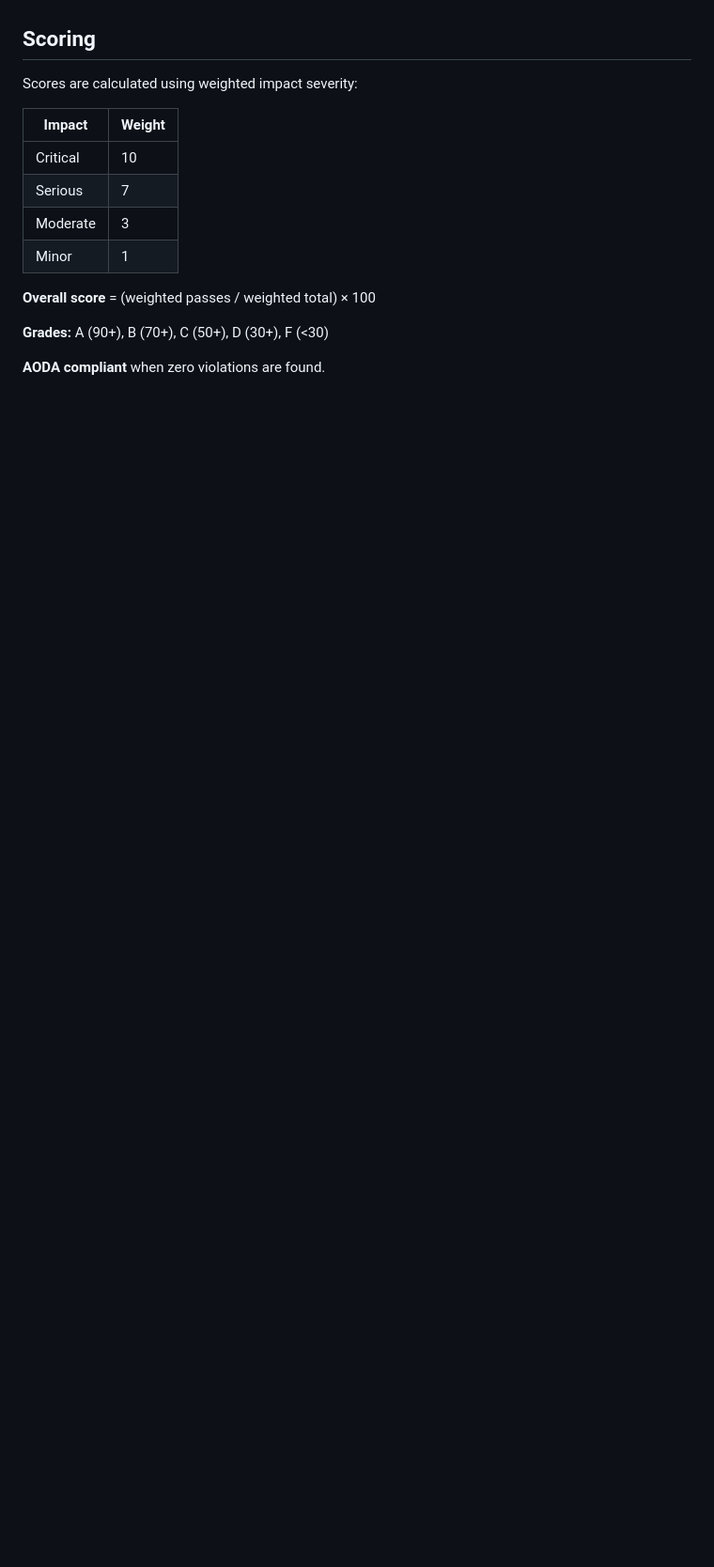
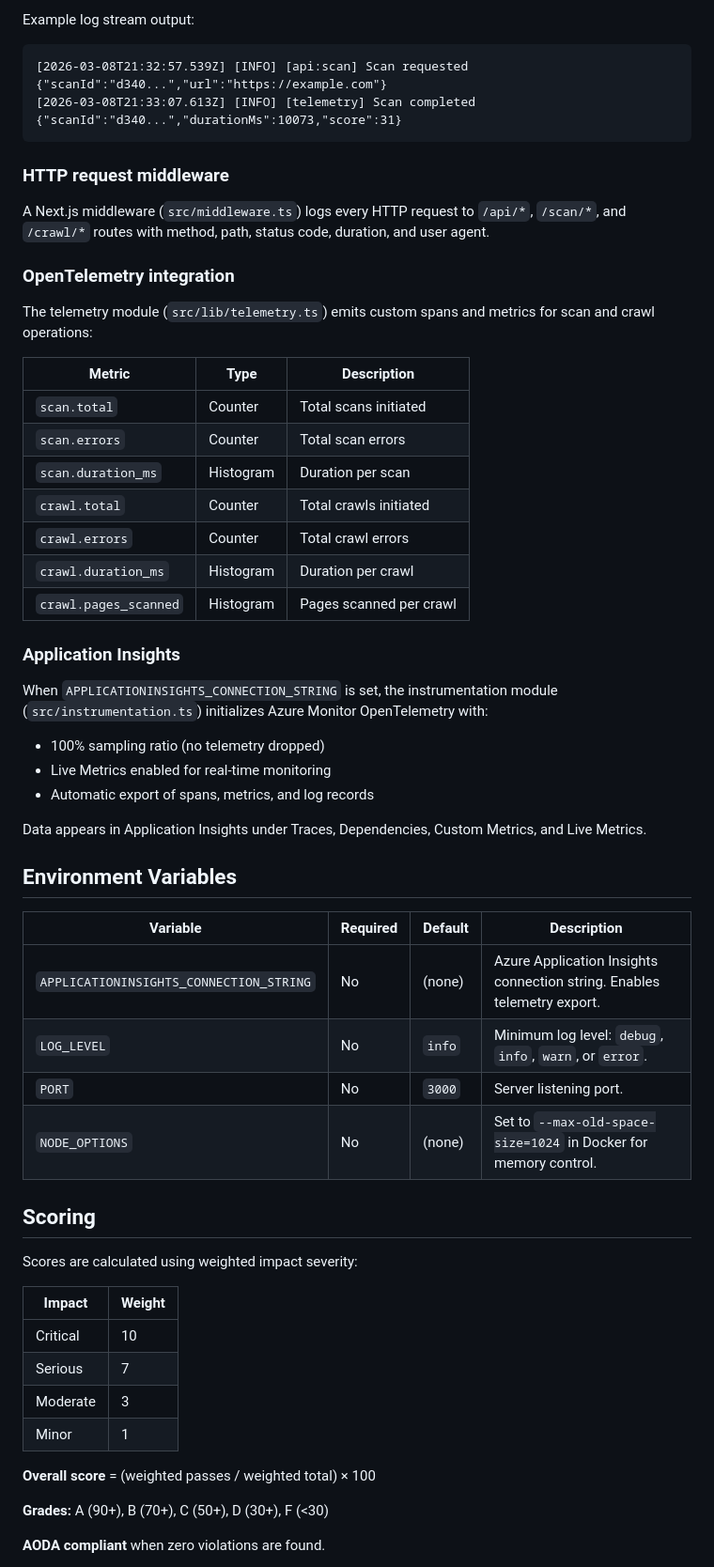
Before and after one commit to devopsabcs-engineering/accessibility-scan-demo-app, a Markdown page: README.md, the part around one of its changes. Shown at 94% size. Rendered like a GitHub page; blank space fills up the shorter version.

````diff
--- a/README.md
+++ b/README.md
@@ -273,3 +376,50 @@ The CI workflow (`.github/workflows/ci.yml`) runs on every push to `main` and on
+Example log stream output:
+
+```text
+[2026-03-08T21:32:57.539Z] [INFO] [api:scan] Scan requested {"scanId":"d340...","url":"https://example.com"}
+[2026-03-08T21:33:07.613Z] [INFO] [telemetry] Scan completed {"scanId":"d340...","durationMs":10073,"score":31}
+```
+
+### HTTP request middleware
+
+A Next.js middleware (`src/middleware.ts`) logs every HTTP request to `/api/*`, `/scan/*`, and
+`/crawl/*` routes with method, path, status code, duration, and user agent.
+
+### OpenTelemetry integration
+
+The telemetry module (`src/lib/telemetry.ts`) emits custom spans and metrics for scan and
+crawl operations:
+
+| Metric | Type | Description |
+| --- | --- | --- |
+| `scan.total` | Counter | Total scans initiated |
+| `scan.errors` | Counter | Total scan errors |
+| `scan.duration_ms` | Histogram | Duration per scan |
+| `crawl.total` | Counter | Total crawls initiated |
+| `crawl.errors` | Counter | Total crawl errors |
+| `crawl.duration_ms` | Histogram | Duration per crawl |
+| `crawl.pages_scanned` | Histogram | Pages scanned per crawl |
+
+### Application Insights
+
+When `APPLICATIONINSIGHTS_CONNECTION_STRING` is set, the instrumentation module
+(`src/instrumentation.ts`) initializes Azure Monitor OpenTelemetry with:
+
+* 100% sampling ratio (no telemetry dropped)
+* Live Metrics enabled for real-time monitoring
+* Automatic export of spans, metrics, and log records
+
+Data appears in Application Insights under Traces, Dependencies, Custom Metrics, and Live
+Metrics.
+
+## Environment Variables
+
+| Variable | Required | Default | Description |
+| --- | --- | --- | --- |
+| `APPLICATIONINSIGHTS_CONNECTION_STRING` | No | (none) | Azure Application Insights connection string. Enables telemetry export. |
+| `LOG_LEVEL` | No | `info` | Minimum log level: `debug`, `info`, `warn`, or `error`. |
+| `PORT` | No | `3000` | Server listening port. |
+| `NODE_OPTIONS` | No | (none) | Set to `--max-old-space-size=1024` in Docker for memory control. |
 
 ## Scoring
 
````
Also changed, not shown: other parts of README.md (+187 -76 lines).
